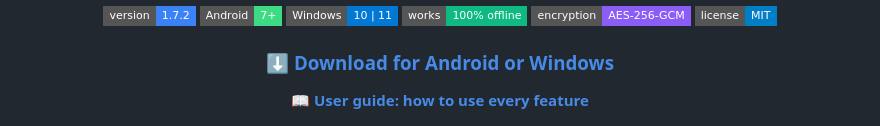
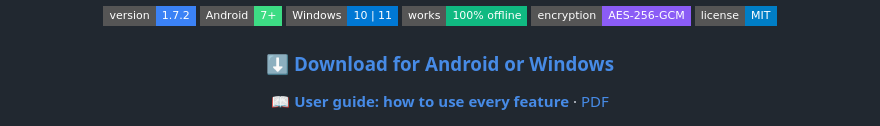
Before and after one commit to SRathinaGiri/CalendarApp, a Markdown page: README.md, the part around the change. Rendered like a GitHub page; badges without logos.

Commit message:
docs: user guide as PDF [skip ci]
Co-Authored-By: Claude Opus 5.5 <noreply@anthropic.com>
Claude-Session: https://claude.ai/code/session_01624pXoS1fv5XydpBDYtdUh

```diff
--- a/README.md
+++ b/README.md
@@ -13,7 +13,7 @@
 
 ### [⬇ Download for Android or Windows](https://github.com/SRathinaGiri/CalendarApp/releases)
 
-**[📖 User guide: how to use every feature](docs/USER_GUIDE.md)**
+**[📖 User guide: how to use every feature](docs/USER_GUIDE.md)** · [PDF](docs/CalendarApp-User-Guide.pdf)
 
 <img src="docs/screenshot-month.jpg" alt="Calendar App month view" width="820">
 
```
Also changed, not shown: docs/USER_GUIDE.md (+2 -0 lines).
